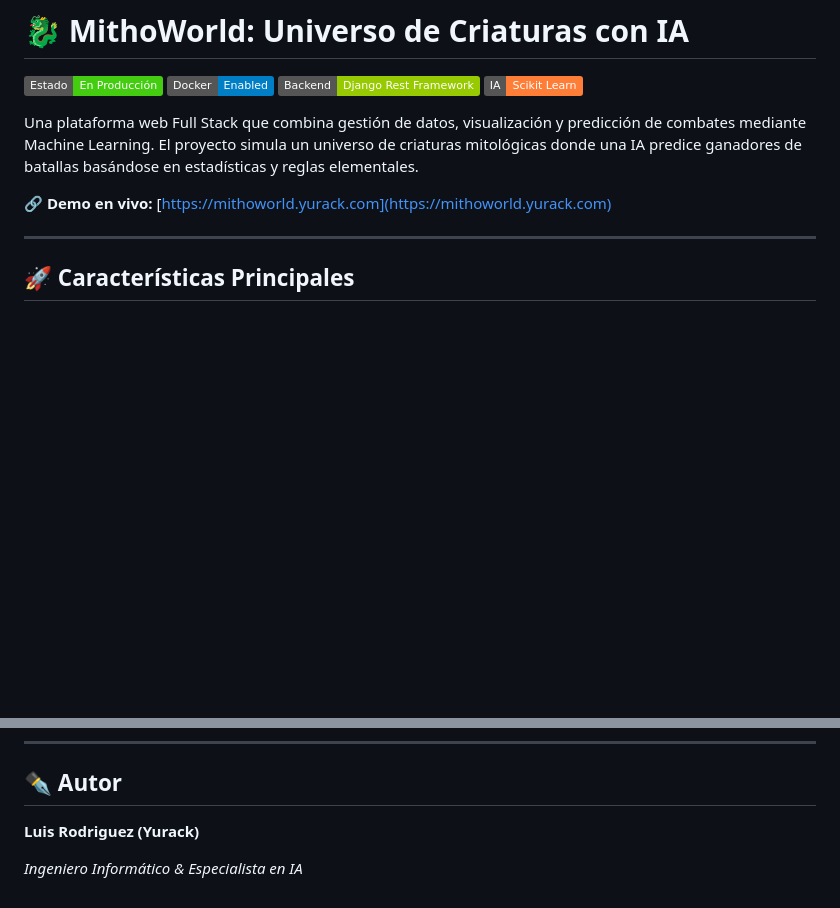
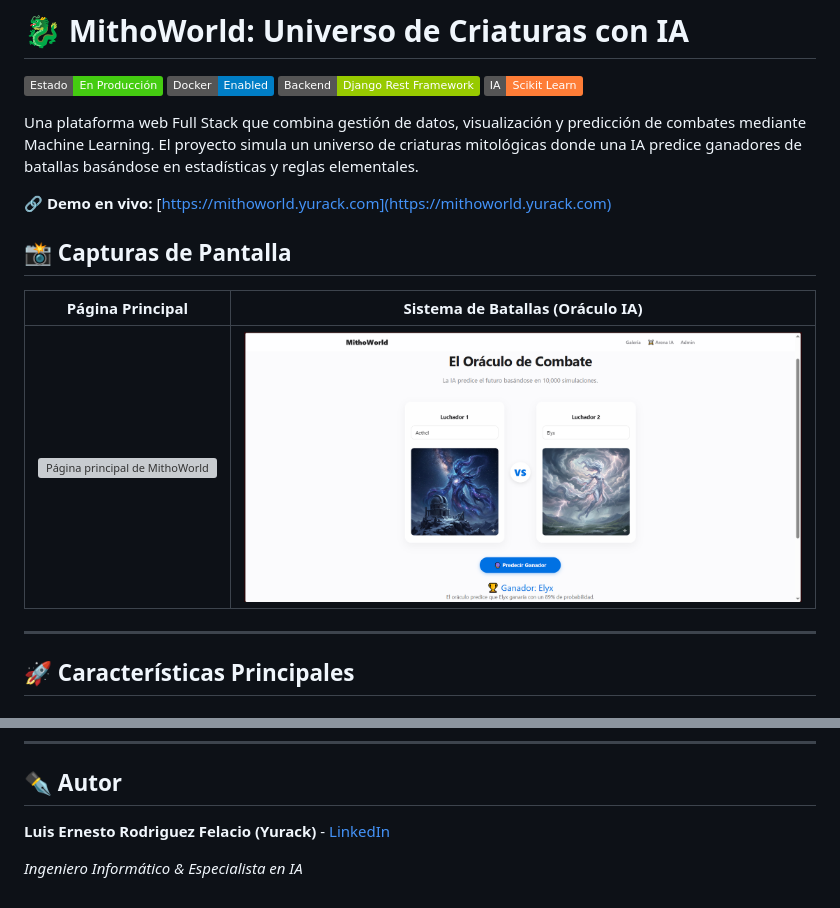
Before and after one commit to Luis-e-rf/MithoWorld, a Markdown page: README.md, 2 parts joined by grey strips. GitHub-like rendering; pictures changed too: static/img/batalla.png (added); badges without logos; blank space fills up the shorter version; grey boxes are pictures that could not be loaded.

```diff
--- a/README.md
+++ b/README.md
@@ -8,6 +8,12 @@
 Una plataforma web Full Stack que combina gestión de datos, visualización y predicción de combates mediante Machine Learning. El proyecto simula un universo de criaturas mitológicas donde una IA predice ganadores de batallas basándose en estadísticas y reglas elementales.
 
 🔗 **Demo en vivo:** [https://mithoworld.yurack.com](https://mithoworld.yurack.com)
+
+## 📸 Capturas de Pantalla
+
+|                    Página Principal                    |               Sistema de Batallas (Oráculo IA)               |
+| :----------------------------------------------------: | :----------------------------------------------------------: |
+| ![Página principal de MithoWorld](static/img/home.png) | ![Sistema de predicción de batallas](static/img/batalla.png) |
 
 ---
 
@@ -166,6 +174,6 @@ Este proyecto sirvió como laboratorio para resolver retos de ingeniería real:
 
 ## ✒️ Autor
 
-**Luis Rodriguez (Yurack)**
+**Luis Ernesto Rodriguez Felacio (Yurack)** - [LinkedIn](https://www.linkedin.com/in/luis-ernesto-rodriguez-felacio/)
 
 _Ingeniero Informático & Especialista en IA_
```
Also changed, not shown: other parts of README.md (+4 -2 lines), 1 other file.
